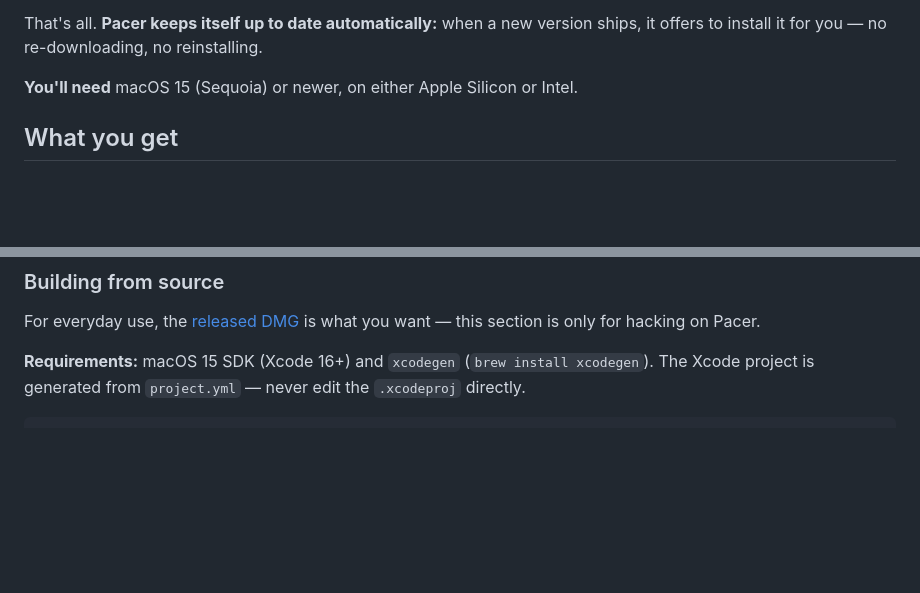
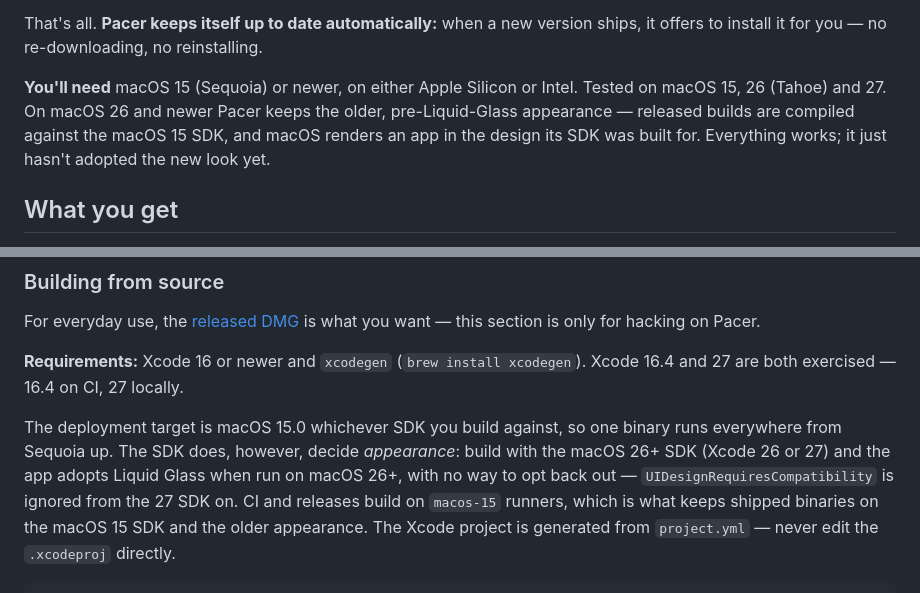
Before and after one commit to EricAndrechek/Pacer, a Markdown page: README.md, 2 parts joined by grey strips. GitHub-like rendering; blank space fills up the shorter version.

```diff
--- a/README.md
+++ b/README.md
@@ -89,6 +89,10 @@ That's all. **Pacer keeps itself up to date automatically:** when a new version
 ships, it offers to install it for you — no re-downloading, no reinstalling.
 
 **You'll need** macOS 15 (Sequoia) or newer, on either Apple Silicon or Intel.
+Tested on macOS 15, 26 (Tahoe) and 27. On macOS 26 and newer Pacer keeps the
+older, pre-Liquid-Glass appearance — released builds are compiled against the
+macOS 15 SDK, and macOS renders an app in the design its SDK was built for.
+Everything works; it just hasn't adopted the new look yet.
 
 ## What you get
 
@@ -242,7 +246,16 @@ see [`CONTRIBUTING.md`](CONTRIBUTING.md).
 For everyday use, the [released DMG](https://github.com/EricAndrechek/Pacer/releases/latest)
 is what you want — this section is only for hacking on Pacer.
 
-**Requirements:** macOS 15 SDK (Xcode 16+) and `xcodegen` (`brew install xcodegen`).
+**Requirements:** Xcode 16 or newer and `xcodegen` (`brew install xcodegen`).
+Xcode 16.4 and 27 are both exercised — 16.4 on CI, 27 locally.
+
+The deployment target is macOS 15.0 whichever SDK you build against, so one
+binary runs everywhere from Sequoia up. The SDK does, however, decide
+*appearance*: build with the macOS 26+ SDK (Xcode 26 or 27) and the app adopts
+Liquid Glass when run on macOS 26+, with no way to opt back out —
+`UIDesignRequiresCompatibility` is ignored from the 27 SDK on. CI and releases
+build on `macos-15` runners, which is what keeps shipped binaries on the
+macOS 15 SDK and the older appearance.
 The Xcode project is generated from `project.yml` — never edit the `.xcodeproj`
 directly.
 
```
Also changed, not shown: AGENTS.md (+44 -0 lines).
